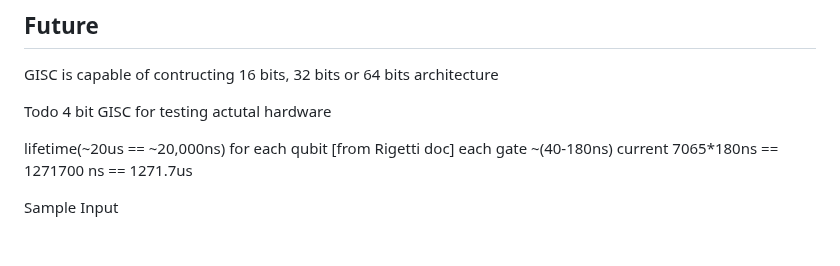
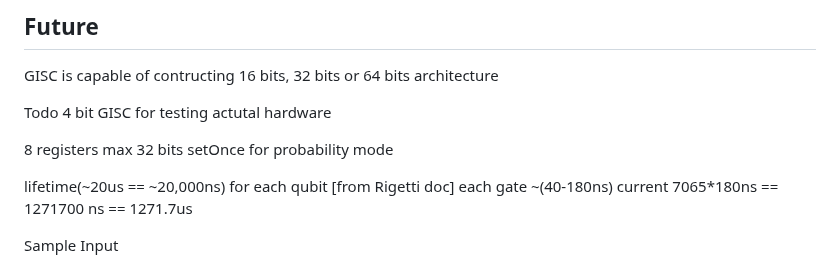
Before and after one commit to alcyhk/gisc, a Markdown page: README.md, the part around the change. Drawn GitHub-style; blank space fills up the shorter version.

```diff
--- a/README.md
+++ b/README.md
@@ -696,6 +696,10 @@ GISC is capable of contructing 16 bits, 32 bits or 64 bits architecture
 Todo
 4 bit GISC for testing actutal hardware
 
+8 registers max
+32 bits
+setOnce for probability mode
+
 lifetime(~20us == ~20,000ns) for each qubit [from Rigetti doc]
 each gate ~(40-180ns)
 current 7065*180ns == 1271700 ns == 1271.7us
```
